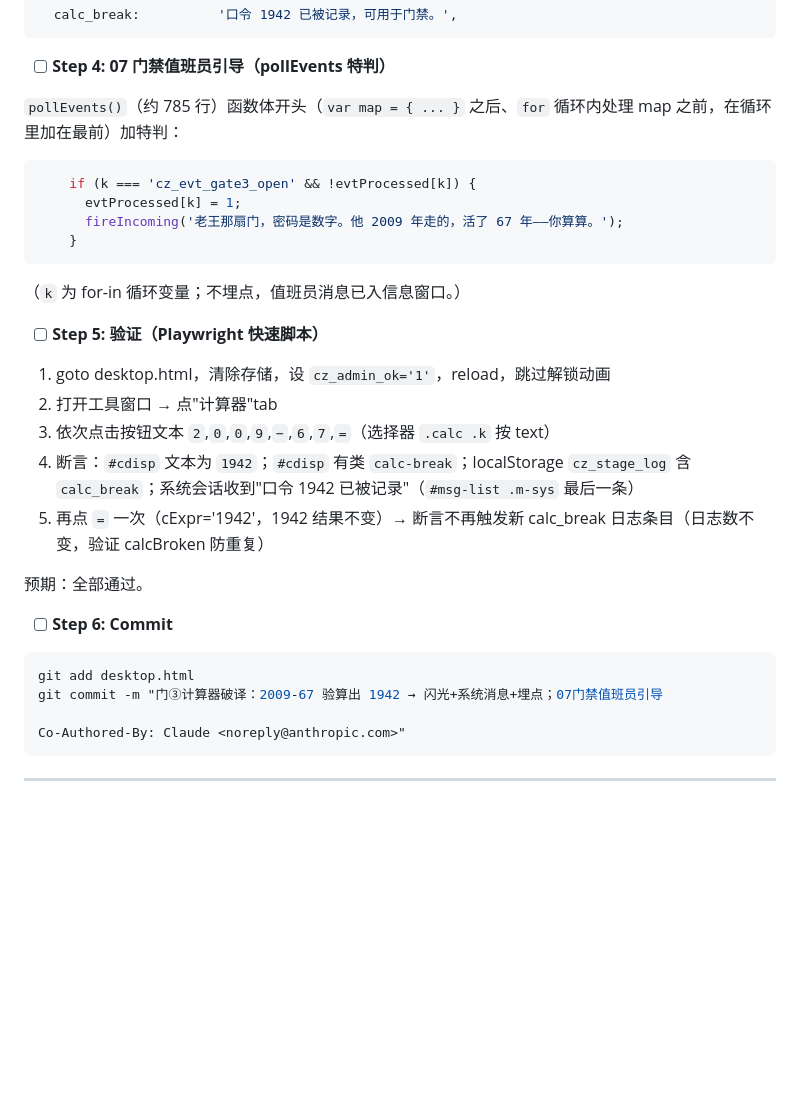
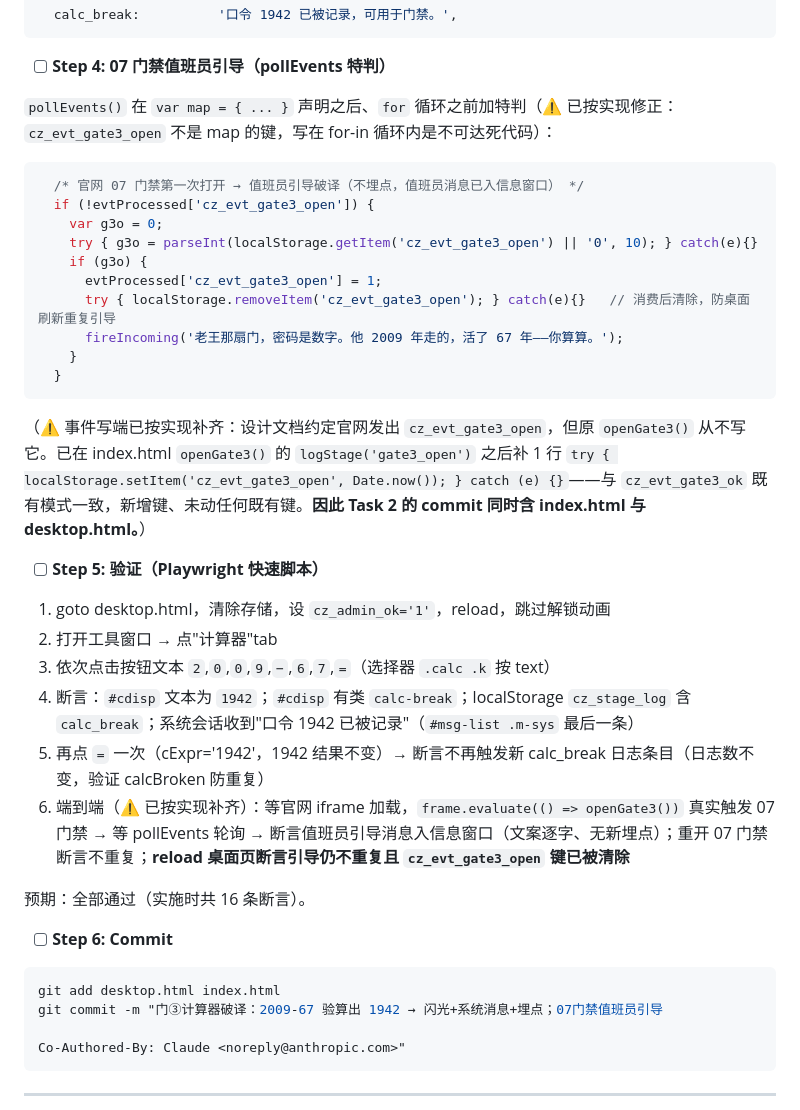
Before and after one commit to Q1ngshi/arg-cizhen, a Markdown page: docs/解密手段多样化-实施计划.md, the part around the change. Rendered like a GitHub page; blank space fills up the shorter version.

Commit message:
docs: 回写实施计划 Task 2 实现事实（pollEvents 特判位置修正 + cz_evt_gate3_open 写端补齐 + 16 条断言验证）
Co-Authored-By: Claude <noreply@anthropic.com>

````diff
--- a/docs/解密手段多样化-实施计划.md
+++ b/docs/解密手段多样化-实施计划.md
@@ -143,16 +143,22 @@ var calcBroken = false;
 
 - [ ] **Step 4: 07 门禁值班员引导（pollEvents 特判）**
 
-`pollEvents()`（约 785 行）函数体开头（`var map = { ... }` 之后、`for` 循环内处理 map 之前，在循环里加在最前）加特判：
+`pollEvents()` 在 `var map = { ... }` 声明之后、`for` 循环之前加特判（⚠️ 已按实现修正：`cz_evt_gate3_open` 不是 map 的键，写在 for-in 循环内是不可达死代码）：
 
 ```js
-    if (k === 'cz_evt_gate3_open' && !evtProcessed[k]) {
-      evtProcessed[k] = 1;
+  /* 官网 07 门禁第一次打开 → 值班员引导破译（不埋点，值班员消息已入信息窗口） */
+  if (!evtProcessed['cz_evt_gate3_open']) {
+    var g3o = 0;
+    try { g3o = parseInt(localStorage.getItem('cz_evt_gate3_open') || '0', 10); } catch(e){}
+    if (g3o) {
+      evtProcessed['cz_evt_gate3_open'] = 1;
+      try { localStorage.removeItem('cz_evt_gate3_open'); } catch(e){}   // 消费后清除，防桌面刷新重复引导
       fireIncoming('老王那扇门，密码是数字。他 2009 年走的，活了 67 年——你算算。');
     }
+  }
 ```
 
-（`k` 为 for-in 循环变量；不埋点，值班员消息已入信息窗口。）
+（⚠️ 事件写端已按实现补齐：设计文档约定官网发出 `cz_evt_gate3_open`，但原 `openGate3()` 从不写它。已在 index.html `openGate3()` 的 `logStage('gate3_open')` 之后补 1 行 `try { localStorage.setItem('cz_evt_gate3_open', Date.now()); } catch (e) {}`——与 `cz_evt_gate3_ok` 既有模式一致，新增键、未动任何既有键。**因此 Task 2 的 commit 同时含 index.html 与 desktop.html。**）
 
 - [ ] **Step 5: 验证（Playwright 快速脚本）**
 
@@ -161,13 +167,14 @@ var calcBroken = false;
 3. 依次点击按钮文本 `2`,`0`,`0`,`9`,`−`,`6`,`7`,`=`（选择器 `.calc .k` 按 text）
 4. 断言：`#cdisp` 文本为 `1942`；`#cdisp` 有类 `calc-break`；localStorage `cz_stage_log` 含 `calc_break`；系统会话收到"口令 1942 已被记录"（`#msg-list .m-sys` 最后一条）
 5. 再点 `=` 一次（cExpr='1942'，1942 结果不变）→ 断言不再触发新 calc_break 日志条目（日志数不变，验证 calcBroken 防重复）
+6. 端到端（⚠️ 已按实现补齐）：等官网 iframe 加载，`frame.evaluate(() => openGate3())` 真实触发 07 门禁 → 等 pollEvents 轮询 → 断言值班员引导消息入信息窗口（文案逐字、无新埋点）；重开 07 门禁断言不重复；**reload 桌面页断言引导仍不重复且 `cz_evt_gate3_open` 键已被清除**
 
-预期：全部通过。
+预期：全部通过（实施时共 16 条断言）。
 
 - [ ] **Step 6: Commit**
 
 ```bash
-git add desktop.html
+git add desktop.html index.html
 git commit -m "门③计算器破译：2009-67 验算出 1942 → 闪光+系统消息+埋点；07门禁值班员引导
 
 Co-Authored-By: Claude <noreply@anthropic.com>"
````
